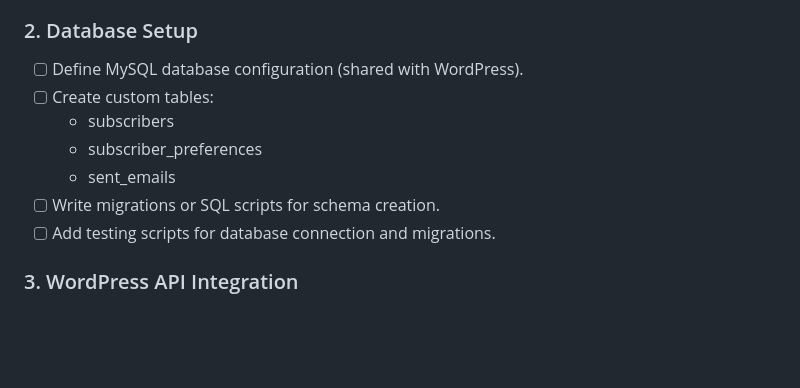
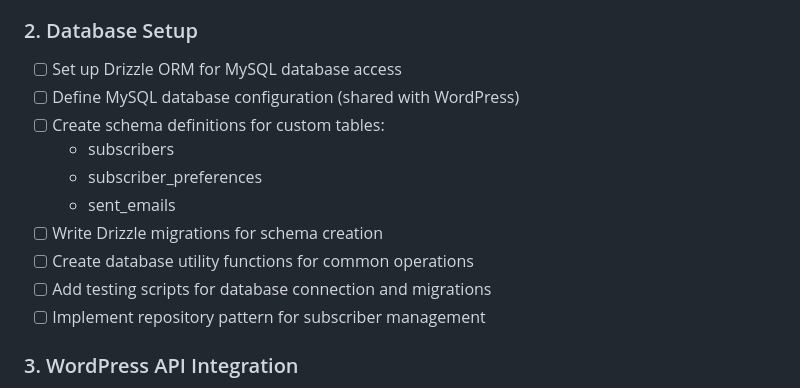
Before and after one commit to jasononeil/jasononeil.au, a Markdown page: apps/email-list/TODO.md, the part around the change. Rendered like a GitHub page; blank space fills up the shorter version.

Commit message:
AI recommendation for database setup

```diff
--- a/apps/email-list/TODO.md
+++ b/apps/email-list/TODO.md
@@ -21,13 +21,16 @@ Each section includes early testing steps (both unit and integration tests) to q
 
 ### 2. Database Setup
 
-- [ ] Define MySQL database configuration (shared with WordPress).
-- [ ] Create custom tables:
+- [ ] Set up Drizzle ORM for MySQL database access
+- [ ] Define MySQL database configuration (shared with WordPress)
+- [ ] Create schema definitions for custom tables:
   - subscribers
   - subscriber_preferences
   - sent_emails
-- [ ] Write migrations or SQL scripts for schema creation.
-- [ ] Add testing scripts for database connection and migrations.
+- [ ] Write Drizzle migrations for schema creation
+- [ ] Create database utility functions for common operations
+- [ ] Add testing scripts for database connection and migrations
+- [ ] Implement repository pattern for subscriber management
 
 ### 3. WordPress API Integration
 
```
